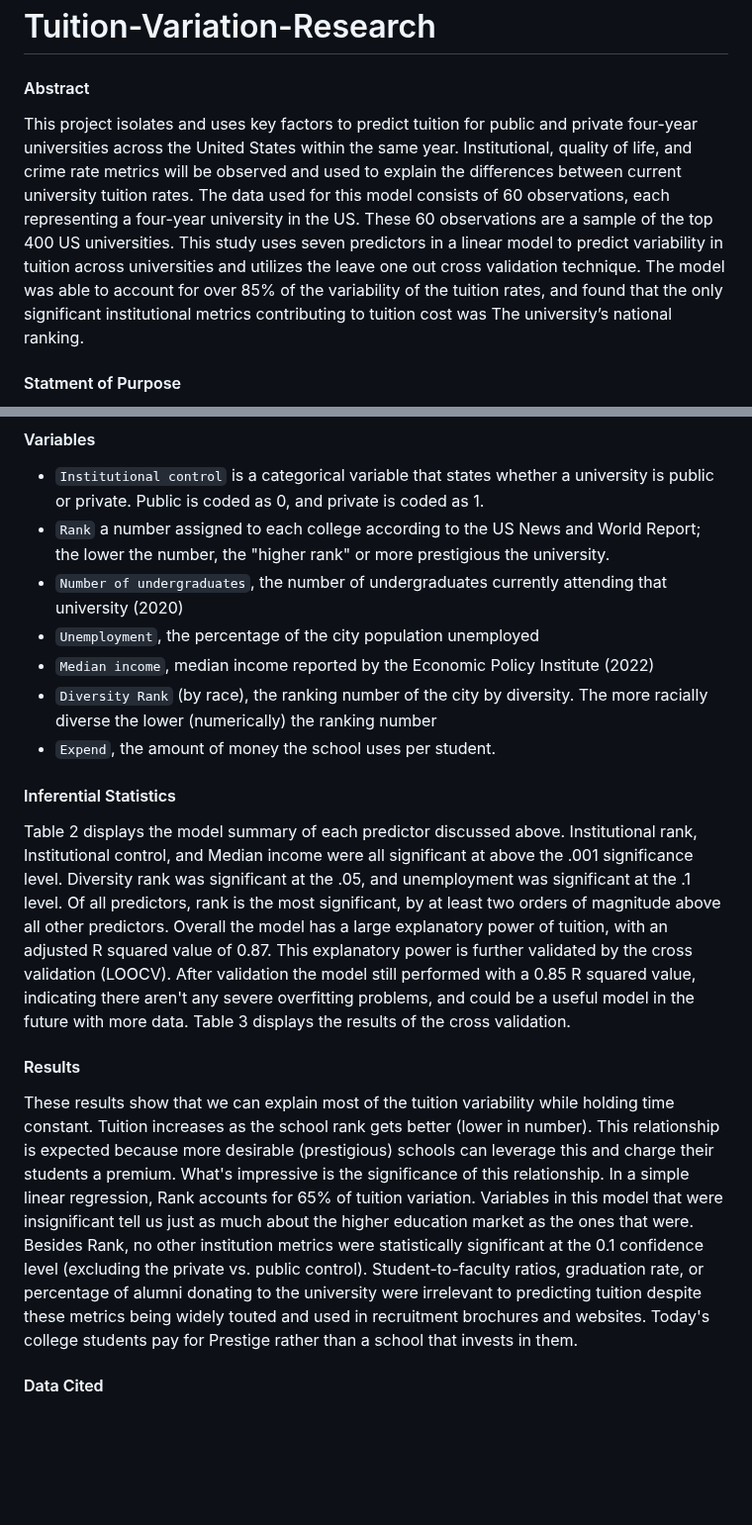
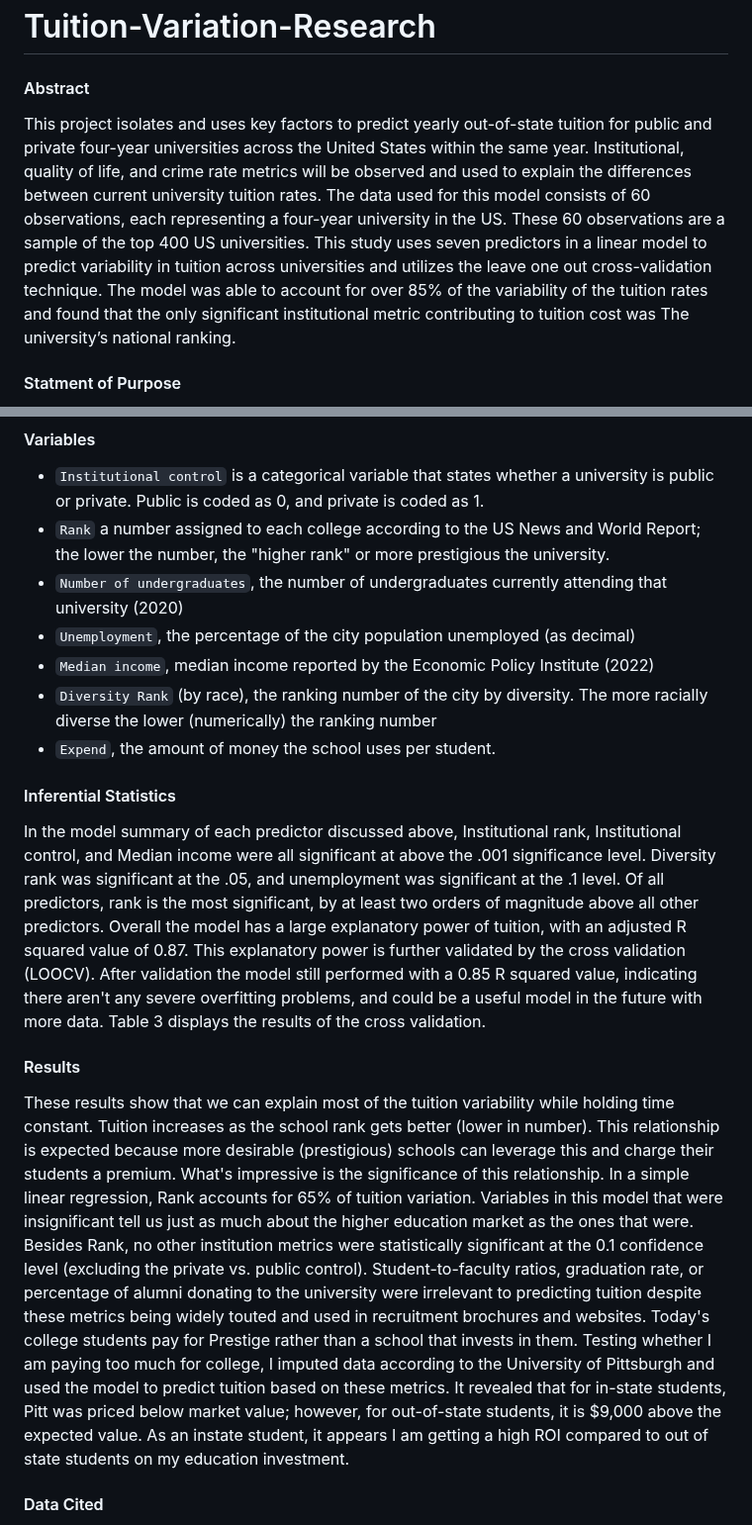
Before and after one commit to RoryQo/Tuition-Variation-Research, a Markdown page: README.md, 2 parts joined by grey strips. Shown at 99% size. GitHub-like rendering; blank space fills up the shorter version.

```diff
--- a/README.md
+++ b/README.md
@@ -1,6 +1,6 @@
 # Tuition-Variation-Research
 #### Abstract
-  This project isolates and uses key factors to predict tuition for public and private four-year universities across the United States within the same year. Institutional, quality of life, and crime rate metrics will be observed and used to explain the differences between current university tuition rates.  The data used for this model consists of 60 observations, each representing a four-year university in the US. These 60 observations are a sample of the top 400 US universities.  This study uses seven predictors in a linear model to predict variability in tuition across universities and utilizes the leave one out cross validation technique.  The model was able to account for over 85% of the variability of the tuition rates, and found that the only significant institutional metrics contributing to tuition cost was The university’s national ranking.
+  This project isolates and uses key factors to predict yearly out-of-state tuition for public and private four-year universities across the United States within the same year. Institutional, quality of life, and crime rate metrics will be observed and used to explain the differences between current university tuition rates.  The data used for this model consists of 60 observations, each representing a four-year university in the US. These 60 observations are a sample of the top 400 US universities.  This study uses seven predictors in a linear model to predict variability in tuition across universities and utilizes the leave one out cross-validation technique.  The model was able to account for over 85% of the variability of the tuition rates and found that the only significant institutional metric contributing to tuition cost was The university’s national ranking.
 
 #### Statment of Purpose
   Understanding the variations of tuition can add insight to much of the time series research, as these studies are usually only aggregates of tuition averages. As well as establish a market value for a college given key predictors. With this model, you can determine if a college is over or underpriced compared to the market value, allowing you to maximize your return on investment and minimize your personal student loan debt.
@@ -9,18 +9,18 @@
 + `Institutional control` is a categorical variable that states whether a university is public or private. Public is coded as 0, and private is coded as 1.
 + `Rank` a number assigned to each college according to the US News and World Report; the lower the number, the "higher rank" or more prestigious the university.
 + `Number of undergraduates`, the number of undergraduates currently attending that university (2020)
-+ `Unemployment`, the percentage of the city population unemployed
++ `Unemployment`, the percentage of the city population unemployed (as decimal)
 + `Median income`, median income reported by the Economic Policy Institute (2022)
 + `Diversity Rank` (by race),  the ranking number of the city by diversity.  The more racially diverse the lower (numerically) the ranking number
 + `Expend`, the amount of money the school uses per student.
 
 #### Inferential Statistics
 
-Table 2 displays the model summary of each predictor discussed above.  Institutional rank, Institutional control, and Median income were all significant at above the .001 significance level. Diversity rank was significant at the .05, and unemployment was significant at the .1 level.  Of all predictors, rank is the most significant, by at least two orders of magnitude above all other predictors. Overall the model has a large explanatory power of tuition,  with an adjusted R squared value of 0.87.  This explanatory power is further validated by the cross validation (LOOCV).  After validation the model still performed with a 0.85 R squared value, indicating there aren't any severe overfitting problems, and could be a useful model in the future with more data.  Table 3 displays the results of the cross validation.
+In the model summary of each predictor discussed above,  Institutional rank, Institutional control, and Median income were all significant at above the .001 significance level. Diversity rank was significant at the .05, and unemployment was significant at the .1 level.  Of all predictors, rank is the most significant, by at least two orders of magnitude above all other predictors. Overall the model has a large explanatory power of tuition,  with an adjusted R squared value of 0.87.  This explanatory power is further validated by the cross validation (LOOCV).  After validation the model still performed with a 0.85 R squared value, indicating there aren't any severe overfitting problems, and could be a useful model in the future with more data.  Table 3 displays the results of the cross validation.
 
 #### Results
   These results show that we can explain most of the tuition variability while holding time constant. Tuition increases as the school rank gets better (lower in number). This relationship is expected because more desirable (prestigious) schools can leverage this and charge their students a premium. What's impressive is the significance of this relationship. In a simple linear regression, Rank accounts for 65% of tuition variation.
-	Variables in this model that were insignificant tell us just as much about the higher education market as the ones that were. Besides Rank, no other institution metrics were statistically significant at the 0.1 confidence level (excluding the private vs. public control). Student-to-faculty ratios, graduation rate, or percentage of alumni donating to the university were irrelevant to predicting tuition despite these metrics being widely touted and used in recruitment brochures and websites. Today's college students pay for Prestige rather than a school that invests in them.
+	Variables in this model that were insignificant tell us just as much about the higher education market as the ones that were. Besides Rank, no other institution metrics were statistically significant at the 0.1 confidence level (excluding the private vs. public control). Student-to-faculty ratios, graduation rate, or percentage of alumni donating to the university were irrelevant to predicting tuition despite these metrics being widely touted and used in recruitment brochures and websites. Today's college students pay for Prestige rather than a school that invests in them.  Testing whether I am paying too much for college, I imputed data according to the University of Pittsburgh and used the model to predict tuition based on these metrics.  It revealed that for in-state students, Pitt was priced below market value; however, for out-of-state students, it is $9,000 above the expected value.  As an instate student, it appears I am getting a high ROI compared to out of state students on my education investment.
 
 #### Data Cited
 + Vaughan, Zach. (2016 &; January). City/Zip/County/FIPS- Quality of Life (US). Retrieved
```
